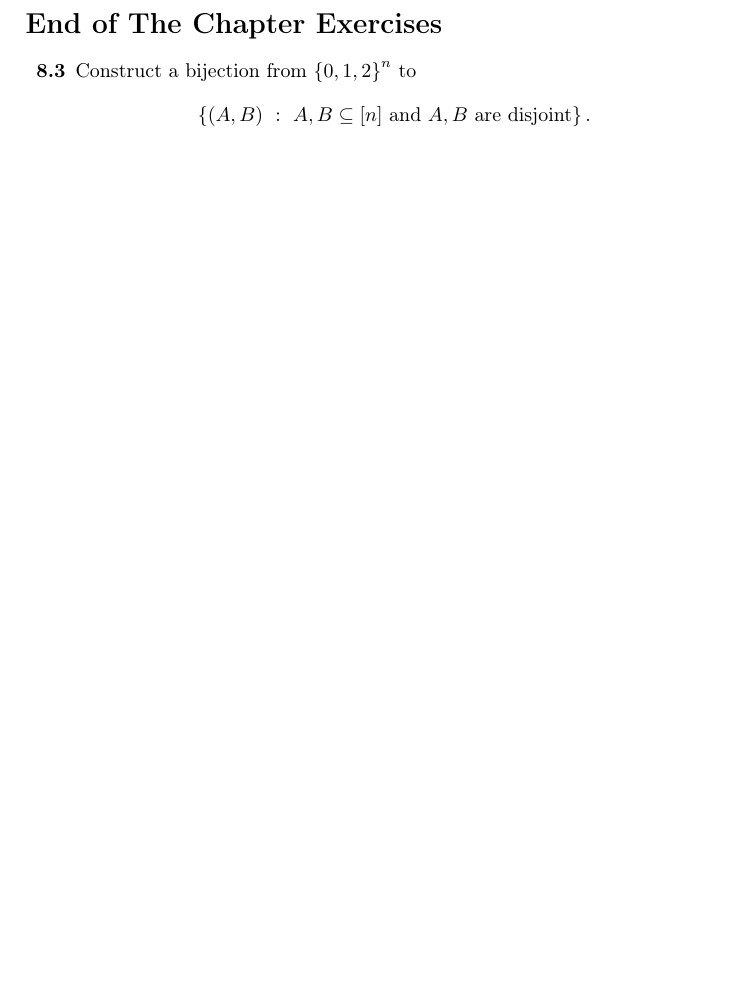
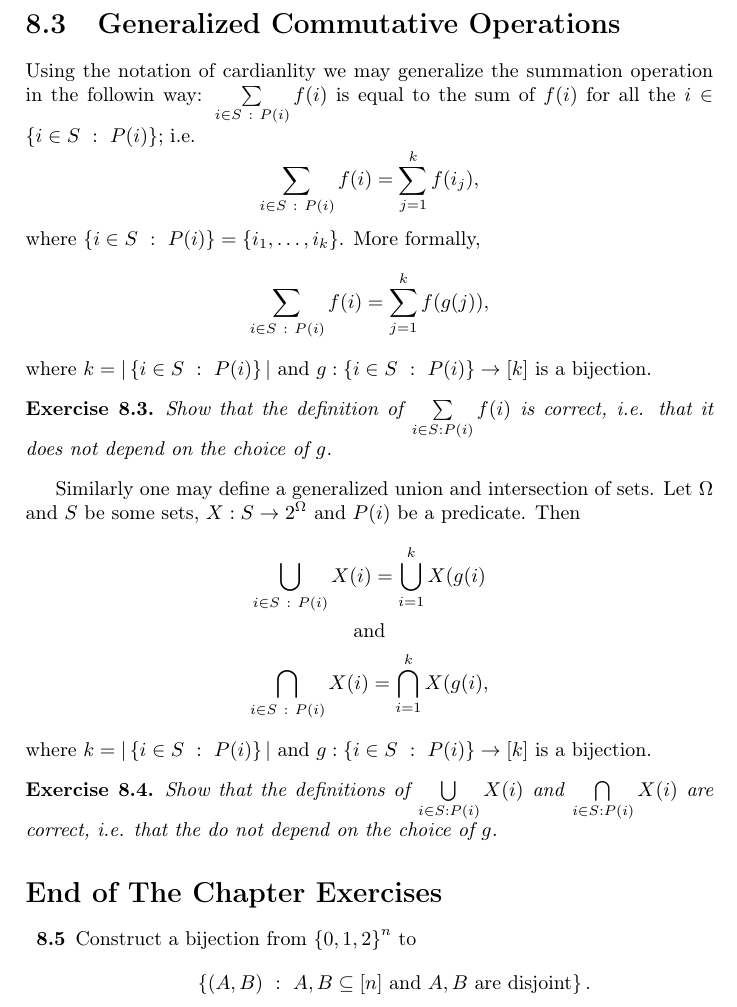
Before and after one commit to alexanderknop/I2DM, a LaTeX thesis (main.tex, which reads parts/part_2/chapter_8_bijections.tex): part of page 63 of 68, cut at the place of the change, the shorter picture padded with empty space. Compiled offline with pdfLaTeX.

Commit message:
Add a section about generalized commutative operators

```diff
--- a/parts/part_2/chapter_8_bijections.tex
+++ b/parts/part_2/chapter_8_bijections.tex
@@ -244,6 +244,41 @@ compare sizes of sets.
   \end{itemize}
 \end{theorem}
 
+\section{Generalized Commutative Operations}
+Using the notation of cardianlity we may generalize the summation operation in
+the followin way: $\sum\limits_{i \in S ~:~ P(i)} f(i)$ is equal to the sum of
+$f(i)$ for all the $i \in \set[P(i)]{i \in S}$; i.e.
+\[
+  \sum\limits_{i \in S ~:~ P(i)} f(i) = \sum\limits_{j = 1}^k f(i_j),
+\] where $\set[P(i)]{i \in S} = \set{i_1, \dots, i_k}$. More formally,
+\[
+  \sum\limits_{i \in S ~:~ P(i)} f(i) = \sum\limits_{j = 1}^k f(g(j)),
+\]
+where $k = |\set[P(i)]{i \in S}|$ and $g : \set[P(i)]{i \in S} \to [k]$ is a
+bijection.
+
+\begin{exercise}
+  Show that the definition of $\sum\limits_{i \in S : P(i)} f(i)$ is correct,
+  i.e. that it does not depend on the choice of $g$.
+\end{exercise}
+
+Similarly one may define a generalized union and intersection of sets.
+Let $\Omega$ and $S$ be some sets, $X : S \to 2^\Omega$ and $P(i)$ be a
+predicate. Then
+\begin{gather*}
+  \bigcup_{i \in S ~:~ P(i)} X(i) = \bigcup_{i = 1}^k X(g(i) \\
+  \text{and}\\
+  \bigcap_{i \in S ~:~ P(i)} X(i) = \bigcap_{i = 1}^k X(g(i),
+\end{gather*}
+where $k = |\set[P(i)]{i \in S}|$ and $g : \set[P(i)]{i \in S} \to [k]$ is a
+bijection.
+
+\begin{exercise}
+  Show that the definitions of $\bigcup\limits_{i \in S : P(i)} X(i)$ and
+  $\bigcap\limits_{i \in S : P(i)} X(i)$ are correct,
+  i.e. that the do not depend on the choice of $g$.
+\end{exercise}
+
 \section*{End of The Chapter Exercises}
 \begin{exercises}
   \exerciseitem Construct a bijection from $\set{0, 1, 2}^n$ to
```
Also changed, not shown: I2DM.pdf.
